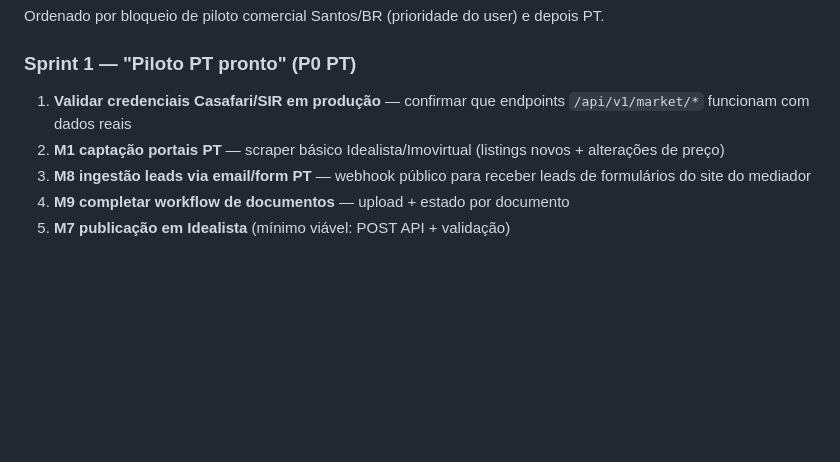
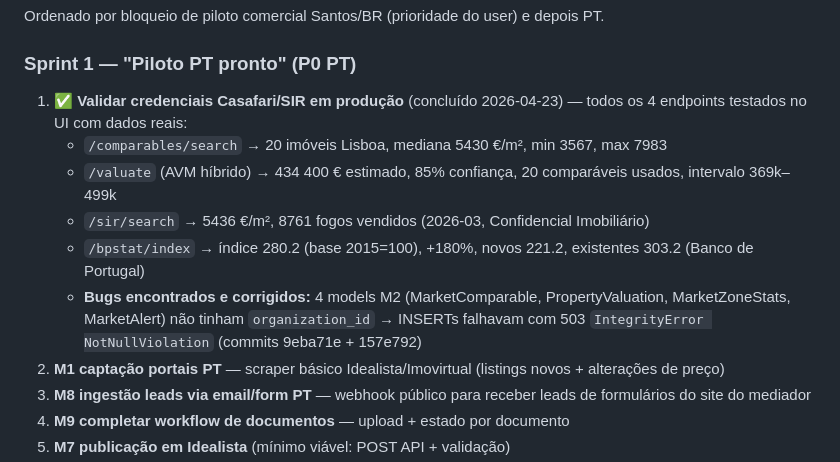
Before and after one commit to mayraferrop/imoIA, a Markdown page: STATUS.md, the part around the change. Rendered like a GitHub page; blank space fills up the shorter version.

Commit message:
docs(status): Sprint 1 item #1 validado — Casafari/SIR/INE/BPstat OK
Todos os 4 endpoints M2 testados no UI com dados reais de produção:
- /comparables/search: 20 imóveis Lisboa, mediana 5430 €/m²
- /valuate (AVM híbrido): 434 400 €, 85% confiança
- /sir/search: 5436 €/m², 8761 fogos (Confidencial Imobiliário)
- /bpstat/index: 280.2 (base 2015=100, Banco de Portugal)

Bugs descobertos e corrigidos durante validação em 9eba71e + 157e792.

Co-Authored-By: Claude Opus 4.7 <noreply@anthropic.com>

```diff
--- a/STATUS.md
+++ b/STATUS.md
@@ -291,7 +291,12 @@ Ordenado por bloqueio de piloto comercial Santos/BR (prioridade do user) e depoi
 
 ### Sprint 1 — "Piloto PT pronto" (P0 PT)
 
-1. **Validar credenciais Casafari/SIR em produção** — confirmar que endpoints `/api/v1/market/*` funcionam com dados reais
+1. ✅ **Validar credenciais Casafari/SIR em produção** (concluído 2026-04-23) — todos os 4 endpoints testados no UI com dados reais:
+   - `/comparables/search` → 20 imóveis Lisboa, mediana 5430 €/m², min 3567, max 7983
+   - `/valuate` (AVM híbrido) → 434 400 € estimado, 85% confiança, 20 comparáveis usados, intervalo 369k–499k
+   - `/sir/search` → 5436 €/m², 8761 fogos vendidos (2026-03, Confidencial Imobiliário)
+   - `/bpstat/index` → índice 280.2 (base 2015=100), +180%, novos 221.2, existentes 303.2 (Banco de Portugal)
+   - **Bugs encontrados e corrigidos:** 4 models M2 (MarketComparable, PropertyValuation, MarketZoneStats, MarketAlert) não tinham `organization_id` → INSERTs falhavam com 503 `IntegrityError NotNullViolation` (commits 9eba71e + 157e792)
 2. **M1 captação portais PT** — scraper básico Idealista/Imovirtual (listings novos + alterações de preço)
 3. **M8 ingestão leads via email/form PT** — webhook público para receber leads de formulários do site do mediador
 4. **M9 completar workflow de documentos** — upload + estado por documento
```
